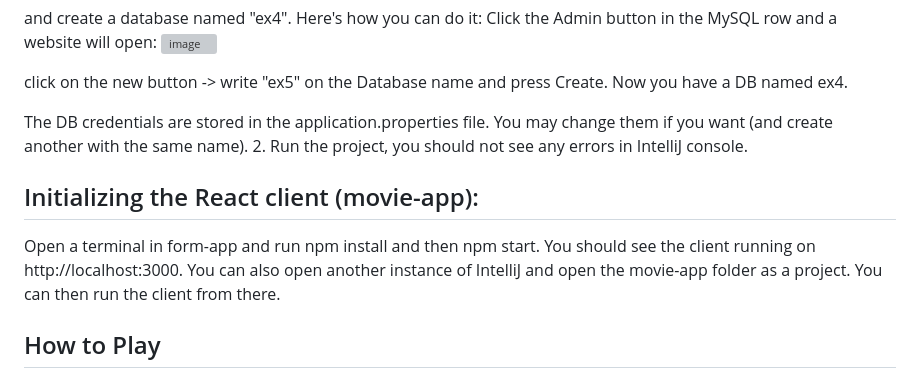
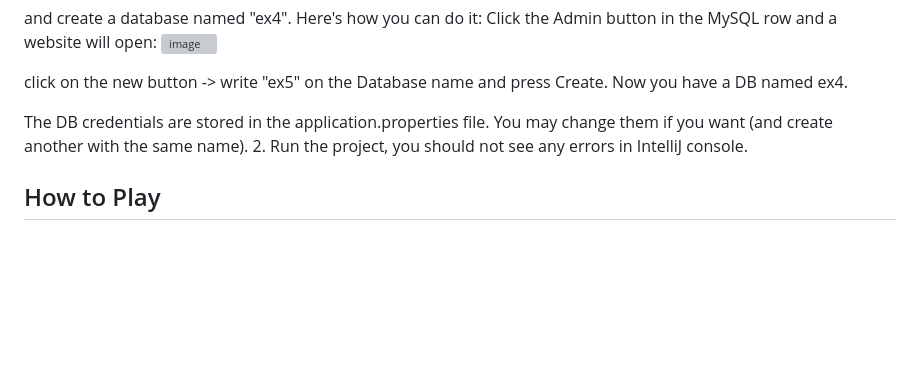
Before and after one commit to matantoled/Bulls-and-Cows, a Markdown page: README.md, the part around the change. GitHub-like rendering; blank space fills up the shorter version; grey boxes are pictures that could not be loaded.

```diff
--- a/README.md
+++ b/README.md
@@ -60,9 +60,6 @@ Now you have a DB named ex4.
 The DB credentials are stored in the application.properties file. You may change them if you want (and create another with the same name).
 2.	Run the project, you should not see any errors in IntelliJ console.
 
-## Initializing the React client (movie-app):
-Open a terminal in form-app and run npm install and then npm start. You should see the client running on http://localhost:3000. You can also open another instance of IntelliJ and open the movie-app folder as a project. You can then run the client from there.
-
 ## How to Play
 
 1. Log in with either the "user" or "admin" role.
```
